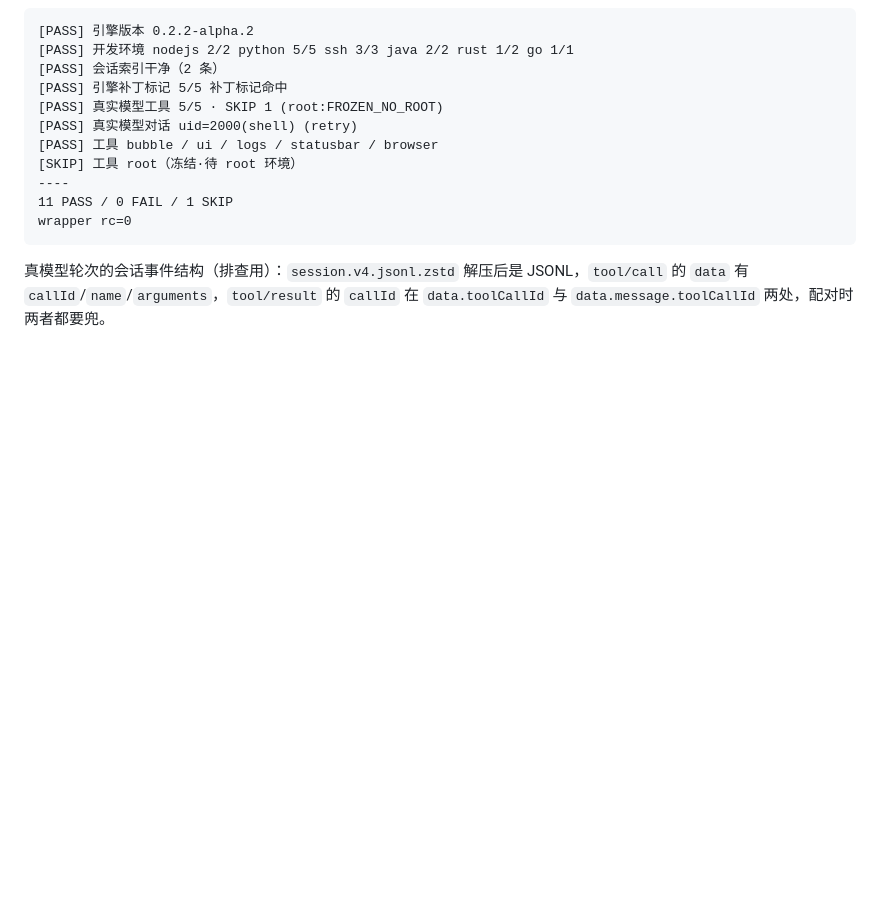
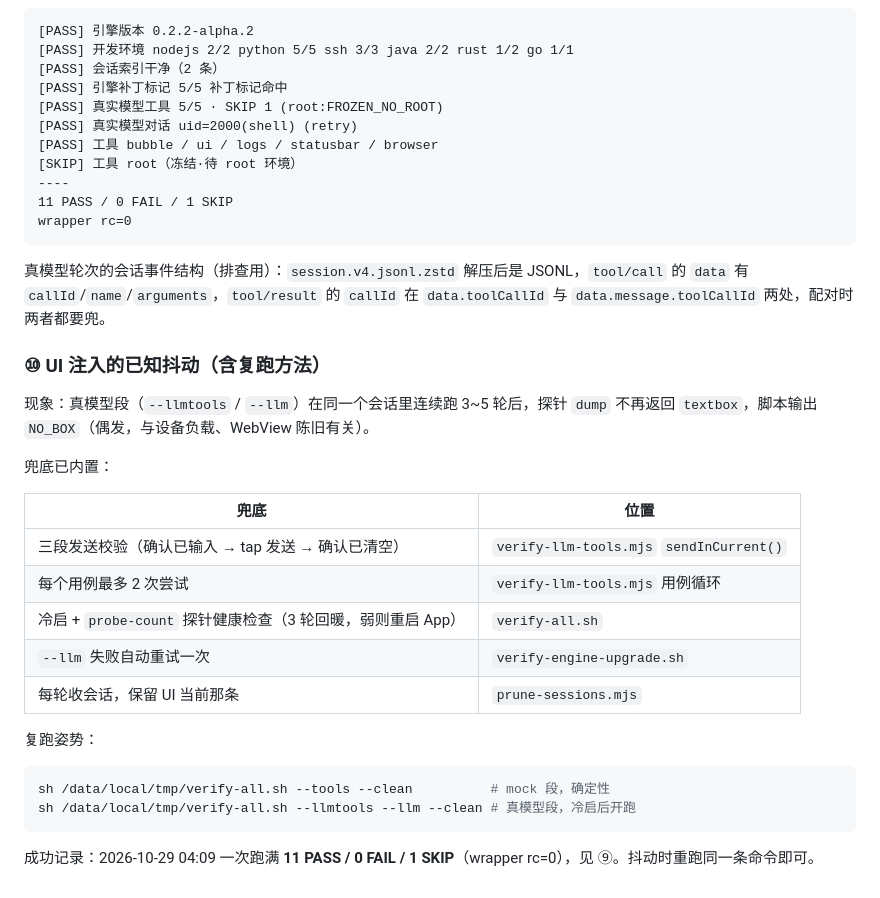
Before and after one commit to kai6666666/deepseek-harness, a Markdown page: docs/agents/verification.md, the part around the change. Drawn GitHub-style; blank space fills up the shorter version.

Commit message:
docs(verify): §⑩ UI 注入抖动与复跑方法

````diff
--- a/docs/agents/verification.md
+++ b/docs/agents/verification.md
@@ -330,3 +330,26 @@ wrapper rc=0
 ```
 
 真模型轮次的会话事件结构（排查用）：`session.v4.jsonl.zstd` 解压后是 JSONL，`tool/call` 的 `data` 有 `callId`/`name`/`arguments`，`tool/result` 的 `callId` 在 `data.toolCallId` 与 `data.message.toolCallId` 两处，配对时两者都要兜。
+
+### ⑩ UI 注入的已知抖动（含复跑方法）
+
+现象：真模型段（`--llmtools` / `--llm`）在同一个会话里连续跑 3~5 轮后，探针 `dump` 不再返回 `textbox`，脚本输出 `NO_BOX`（偶发，与设备负载、WebView 陈旧有关）。
+
+兜底已内置：
+
+| 兜底 | 位置 |
+|---|---|
+| 三段发送校验（确认已输入 → tap 发送 → 确认已清空） | `verify-llm-tools.mjs` `sendInCurrent()` |
+| 每个用例最多 2 次尝试 | `verify-llm-tools.mjs` 用例循环 |
+| 冷启 + `probe-count` 探针健康检查（3 轮回暖，弱则重启 App） | `verify-all.sh` |
+| `--llm` 失败自动重试一次 | `verify-engine-upgrade.sh` |
+| 每轮收会话，保留 UI 当前那条 | `prune-sessions.mjs` |
+
+复跑姿势：
+
+```bash
+sh /data/local/tmp/verify-all.sh --tools --clean          # mock 段，确定性
+sh /data/local/tmp/verify-all.sh --llmtools --llm --clean # 真模型段，冷启后开跑
+```
+
+成功记录：2026-10-29 04:09 一次跑满 **11 PASS / 0 FAIL / 1 SKIP**（wrapper rc=0），见 ⑨。抖动时重跑同一条命令即可。
````
